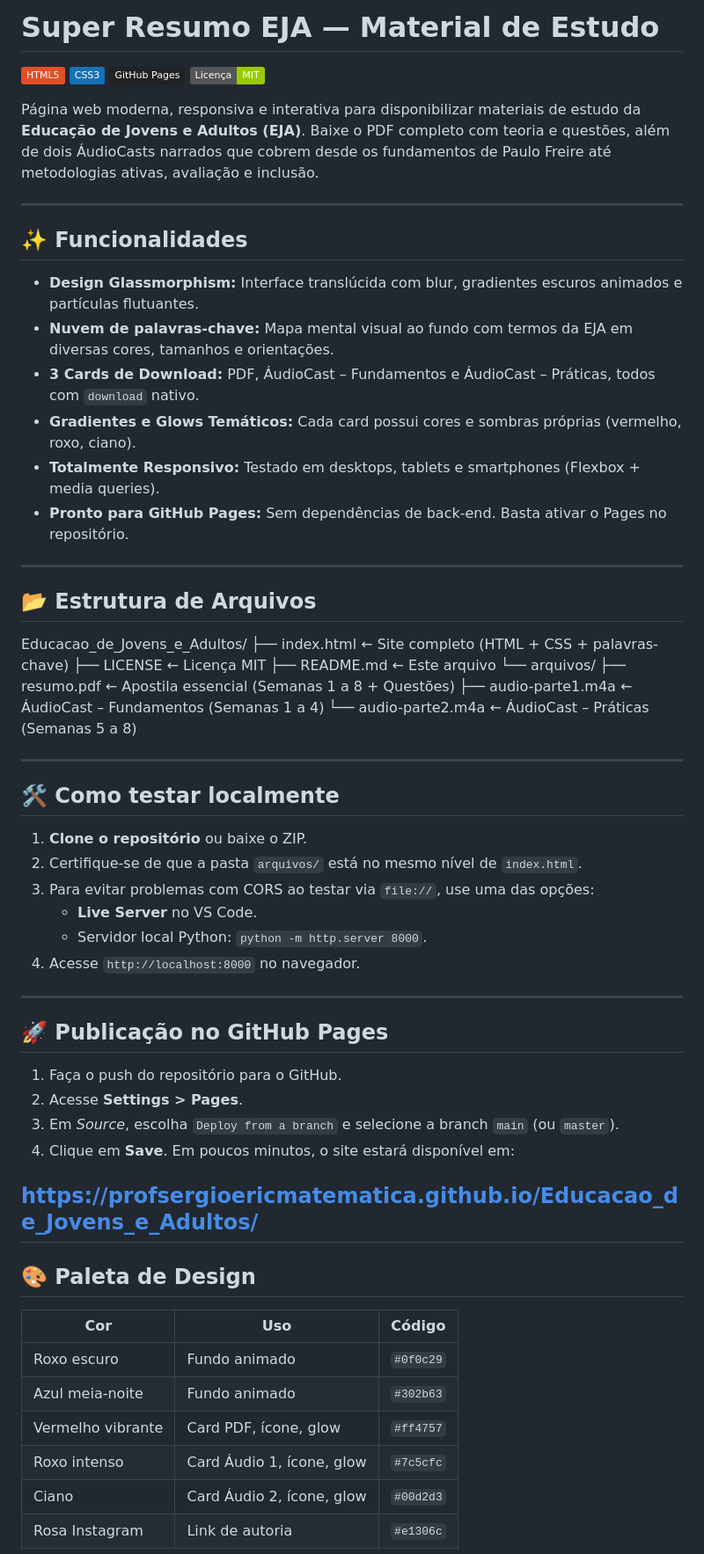
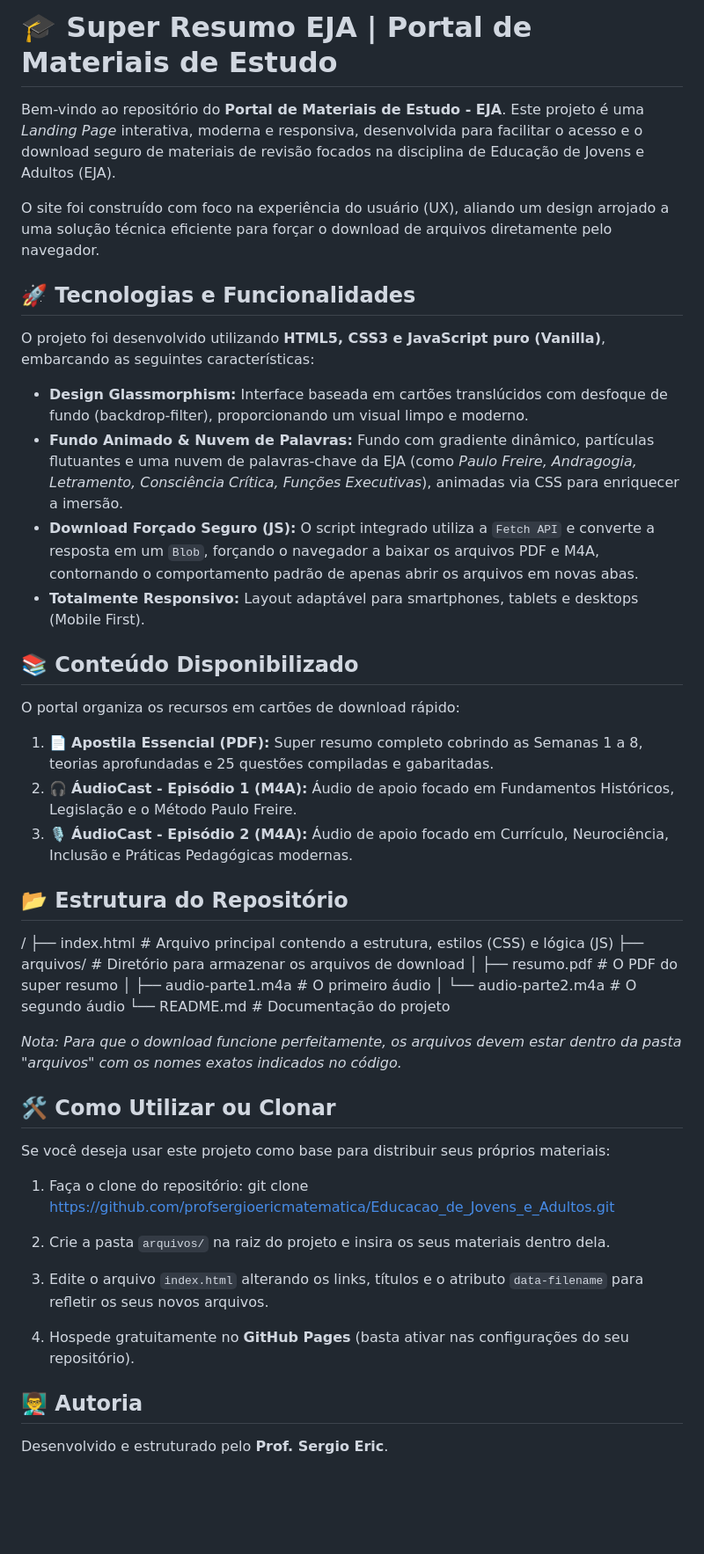
Before and after one commit to profsergioericmatematica/Educacao_de_Jovens_e_Adultos, a Markdown page: README.md, the part around one of its changes. Shown at 88% size. Drawn GitHub-style; badges without logos; blank space fills up the shorter version.

```diff
--- a/README.md
+++ b/README.md
@@ -1,67 +1,50 @@
-# Super Resumo EJA — Material de Estudo
+# 🎓 Super Resumo EJA | Portal de Materiais de Estudo
 
-[![HTML5](https://img.shields.io/badge/HTML5-E34F26?style=flat&logo=html5&logoColor=white)](https://developer.mozilla.org/en-US/docs/Web/HTML)
-[![CSS3](https://img.shields.io/badge/CSS3-1572B6?style=flat&logo=css3&logoColor=white)](https://developer.mozilla.org/en-US/docs/Web/CSS)
-[![GitHub Pages](https://img.shields.io/badge/GitHub%20Pages-222222?style=flat&logo=github&logoColor=white)](https://pages.github.com/)
-[![Licença MIT](https://img.shields.io/badge/Licença-MIT-green.svg)](LICENSE)
+Bem-vindo ao repositório do **Portal de Materiais de Estudo - EJA**. Este projeto é uma *Landing Page* interativa, moderna e responsiva, desenvolvida para facilitar o acesso e o download seguro de materiais de revisão focados na disciplina de Educação de Jovens e Adultos (EJA).
 
-Página web moderna, responsiva e interativa para disponibilizar materiais de estudo da **Educação de Jovens e Adultos (EJA)**. Baixe o PDF completo com teoria e questões, além de dois ÁudioCasts narrados que cobrem desde os fundamentos de Paulo Freire até metodologias ativas, avaliação e inclusão.
+O site foi construído com foco na experiência do usuário (UX), aliando um design arrojado a uma solução técnica eficiente para forçar o download de arquivos diretamente pelo navegador.
 
----
+## 🚀 Tecnologias e Funcionalidades
 
-## ✨ Funcionalidades
+O projeto foi desenvolvido utilizando **HTML5, CSS3 e JavaScript puro (Vanilla)**, embarcando as seguintes características:
 
-- **Design Glassmorphism:** Interface translúcida com blur, gradientes escuros animados e partículas flutuantes.
-- **Nuvem de palavras‑chave:** Mapa mental visual ao fundo com termos da EJA em diversas cores, tamanhos e orientações.
-- **3 Cards de Download:** PDF, ÁudioCast – Fundamentos e ÁudioCast – Práticas, todos com `download` nativo.
-- **Gradientes e Glows Temáticos:** Cada card possui cores e sombras próprias (vermelho, roxo, ciano).
-- **Totalmente Responsivo:** Testado em desktops, tablets e smartphones (Flexbox + media queries).
-- **Pronto para GitHub Pages:** Sem dependências de back‑end. Basta ativar o Pages no repositório.
+* **Design Glassmorphism:** Interface baseada em cartões translúcidos com desfoque de fundo (backdrop-filter), proporcionando um visual limpo e moderno.
+* **Fundo Animado & Nuvem de Palavras:** Fundo com gradiente dinâmico, partículas flutuantes e uma nuvem de palavras-chave da EJA (como *Paulo Freire, Andragogia, Letramento, Consciência Crítica, Funções Executivas*), animadas via CSS para enriquecer a imersão.
+* **Download Forçado Seguro (JS):** O script integrado utiliza a `Fetch API` e converte a resposta em um `Blob`, forçando o navegador a baixar os arquivos PDF e M4A, contornando o comportamento padrão de apenas abrir os arquivos em novas abas.
+* **Totalmente Responsivo:** Layout adaptável para smartphones, tablets e desktops (Mobile First).
 
----
+## 📚 Conteúdo Disponibilizado
 
-## 📂 Estrutura de Arquivos
+O portal organiza os recursos em cartões de download rápido:
 
-Educacao_de_Jovens_e_Adultos/
-├── index.html ← Site completo (HTML + CSS + palavras-chave)
-├── LICENSE ← Licença MIT
-├── README.md ← Este arquivo
-└── arquivos/
-├── resumo.pdf ← Apostila essencial (Semanas 1 a 8 + Questões)
-├── audio-parte1.m4a ← ÁudioCast – Fundamentos (Semanas 1 a 4)
-└── audio-parte2.m4a ← ÁudioCast – Práticas (Semanas 5 a 8)
+1. 📄 **Apostila Essencial (PDF):** Super resumo completo cobrindo as Semanas 1 a 8, teorias aprofundadas e 25 questões compiladas e gabaritadas.
+2. 🎧 **ÁudioCast - Episódio 1 (M4A):** Áudio de apoio focado em Fundamentos Históricos, Legislação e o Método Paulo Freire.
+3. 🎙️ **ÁudioCast - Episódio 2 (M4A):** Áudio de apoio focado em Currículo, Neurociência, Inclusão e Práticas Pedagógicas modernas.
 
----
+## 📂 Estrutura do Repositório
 
-## 🛠️ Como testar localmente
+/
+├── index.html               # Arquivo principal contendo a estrutura, estilos (CSS) e lógica (JS)
+├── arquivos/                # Diretório para armazenar os arquivos de download
+│   ├── resumo.pdf           # O PDF do super resumo
+│   ├── audio-parte1.m4a     # O primeiro áudio
+│   └── audio-parte2.m4a     # O segundo áudio
+└── README.md                # Documentação do projeto
 
-1. **Clone o repositório** ou baixe o ZIP.
-2. Certifique‑se de que a pasta `arquivos/` está no mesmo nível de `index.html`.
-3. Para evitar problemas com CORS ao testar via `file://`, use uma das opções:
-   - **Live Server** no VS Code.
-   - Servidor local Python: `python -m http.server 8000`.
-4. Acesse `http://localhost:8000` no navegador.
+*Nota: Para que o download funcione perfeitamente, os arquivos devem estar dentro da pasta "arquivos" com os nomes exatos indicados no código.*
 
----
+## 🛠️ Como Utilizar ou Clonar
 
-## 🚀 Publicação no GitHub Pages
+Se você deseja usar este projeto como base para distribuir seus próprios materiais:
 
-1. Faça o push do repositório para o GitHub.
-2. Acesse **Settings > Pages**.
-3. Em *Source*, escolha `Deploy from a branch` e selecione a branch `main` (ou `master`).
-4. Clique em **Save**. Em poucos minutos, o site estará disponível em:
+1. Faça o clone do repositório:
+   git clone https://github.com/profsergioericmatematica/Educacao_de_Jovens_e_Adultos.git
 
-https://profsergioericmatematica.github.io/Educacao_de_Jovens_e_Adultos/
----
+2. Crie a pasta `arquivos/` na raiz do projeto e insira os seus materiais dentro dela.
+3. Edite o arquivo `index.html` alterando os links, títulos e o atributo `data-filename` para refletir os seus novos arquivos.
+4. Hospede gratuitamente no **GitHub Pages** (basta ativar nas configurações do seu repositório).
 
-## 🎨 Paleta de Design
+## 👨‍🏫 Autoria
 
-| Cor               | Uso                          | Código     |
-|-------------------|------------------------------|------------|
-| Roxo escuro       | Fundo animado                | `#0f0c29`  |
-| Azul meia‑noite   | Fundo animado                | `#302b63`  |
-| Vermelho vibrante | Card PDF, ícone, glow        | `#ff4757`  |
-| Roxo intenso      | Card Áudio 1, ícone, glow    | `#7c5cfc`  |
-| Ciano             | Card Áudio 2, ícone, glow    | `#00d2d3`  |
-| Rosa Instagram    | Link de autoria              | `#e1306c`  |
+Desenvolvido e estruturado pelo **Prof. Sergio Eric**.
 
```
Also changed, not shown: other parts of README.md (+2 -12 lines).
